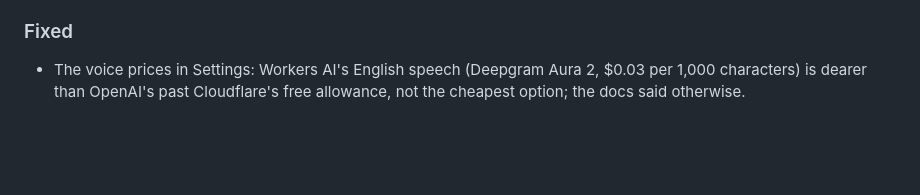
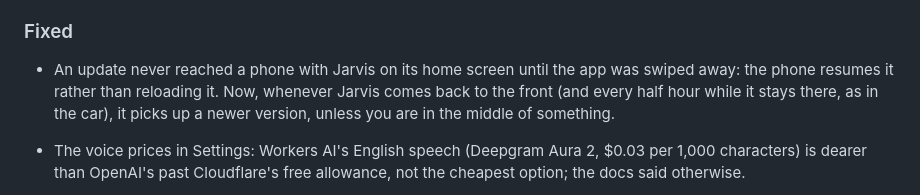
Before and after one commit to kucau0901/jarvis-voice-agent, a Markdown page: CHANGELOG.md, the part around the change. Rendered like a GitHub page; blank space fills up the shorter version.

Commit message:
Note the update fix in the changelog
Co-Authored-By: Claude Opus 5.5 <noreply@anthropic.com>

```diff
--- a/CHANGELOG.md
+++ b/CHANGELOG.md
@@ -72,6 +72,11 @@ of every release, and in the [README](README.md#updating).
 
 ### Fixed
 
+- An update never reached a phone with Jarvis on its home screen until the
+  app was swiped away: the phone resumes it rather than reloading it. Now,
+  whenever Jarvis comes back to the front (and every half hour while it stays
+  there, as in the car), it picks up a newer version, unless you are in the
+  middle of something.
 - The voice prices in Settings: Workers AI's English speech (Deepgram Aura 2,
   $0.03 per 1,000 characters) is dearer than OpenAI's past Cloudflare's free
   allowance, not the cheapest option; the docs said otherwise.
```
